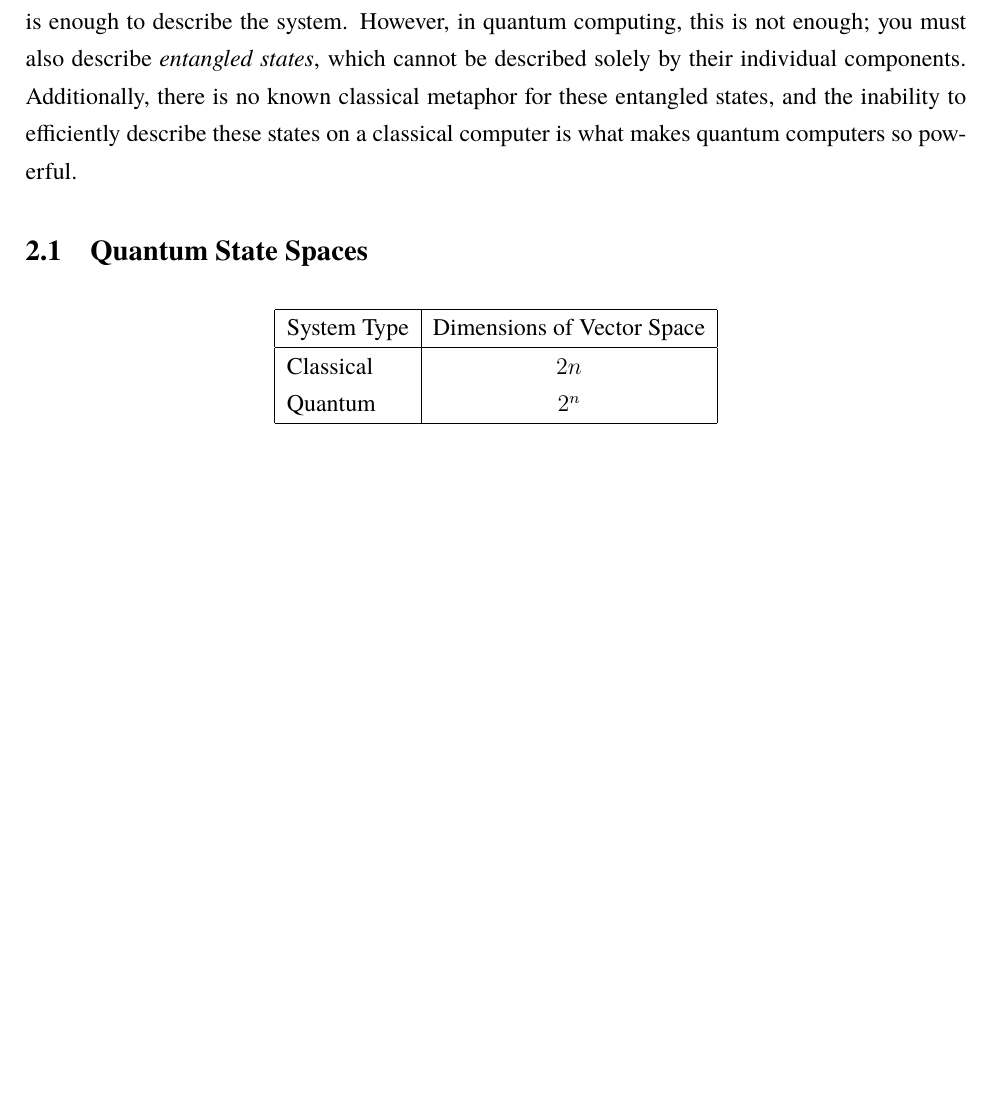
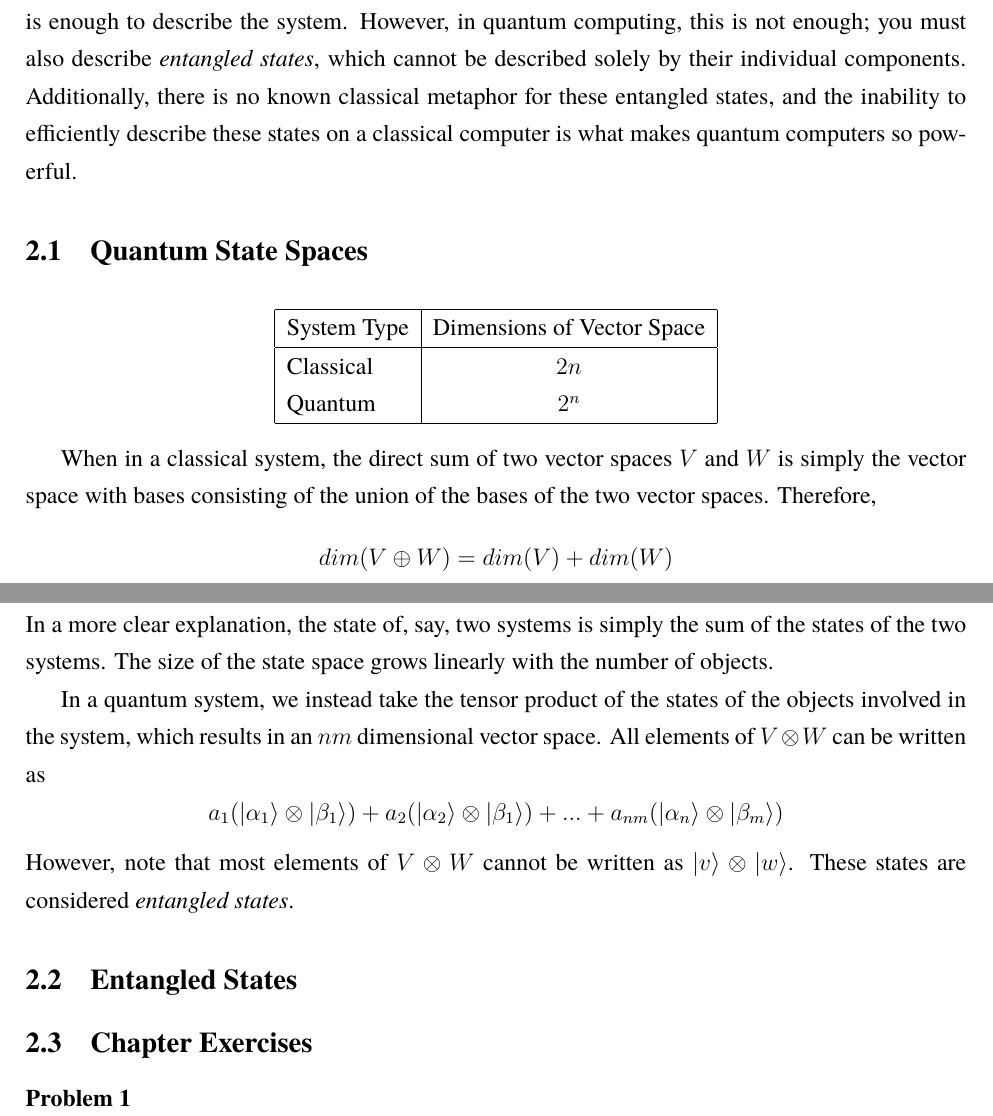
Before and after one commit to vontell/Quantum-Computing-Collection, a LaTeX document (A Gentle Introduction/notes.tex): part of page 5 of 5 before the commit and two parts of pages 5 and 6 of 6 after it, the two joined at a grey line, cut so that both start at the same text, the shorter picture padded with empty space. Compiled offline with pdfLaTeX.

Commit message:
Section on Quantum State Spaces

```diff
--- a/A Gentle Introduction/notes.tex
+++ b/A Gentle Introduction/notes.tex
@@ -188,5 +188,16 @@ Unlike classical systems, the state space of a quantum system grows exponentiall
 \end{tabular}
 \end{align*}
 
+When in a classical system, the direct sum of two vector spaces $V$ and $W$ is simply the vector space with bases consisting of the union of the bases of the two vector spaces. Therefore,$$dim(V\oplus W)=dim(V)+dim(W)$$
+In a more clear explanation, the state of, say, two systems is simply the sum of the states of the two systems. The size of the state space grows linearly with the number of objects.
+
+In a quantum system, we instead take the tensor product of the states of the objects involved in the system, which results in an $nm$ dimensional vector space. All elements of $V\otimes W$ can be written as $$a_1(|\alpha_1\rangle\otimes|\beta_1\rangle)+a_2(|\alpha_2\rangle\otimes|\beta_1\rangle)+...+a_{nm}(|\alpha_n\rangle\otimes|\beta_m\rangle)$$
+However, note that most elements of $V \otimes W$ cannot be written as $|v\rangle \otimes |w\rangle$. These states are considered \textit{entangled states}.
+
+\subsection{Entangled States}
+
+\subsection{Chapter Exercises}
+
+\paragraph{Problem 1}
 
 \end{document}
```
Also changed, not shown: A Gentle Introduction/notes.pdf, 4 other files.
